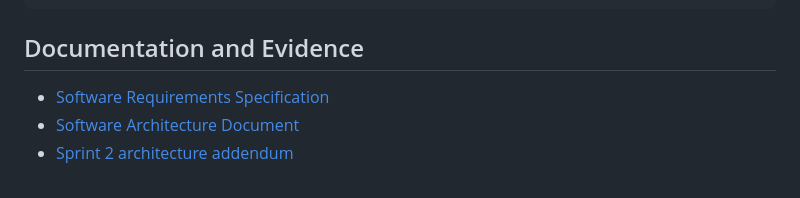
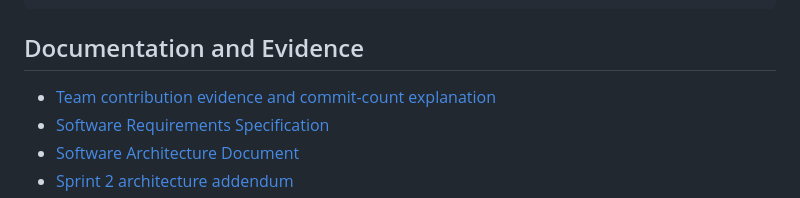
Before and after one commit to NAVEEN4516/TEAM-07, a Markdown page: README.md, the part around the change. Rendered like a GitHub page.

Commit message:
BDC-NF-005: document verifiable team contribution and squash history

```diff
--- a/README.md
+++ b/README.md
@@ -62,6 +62,7 @@ demo_sprint1_mvp.mp4  Archived Sprint 1 demonstration video
 
 ## Documentation and Evidence
 
+- [Team contribution evidence and commit-count explanation](docs/team-contributions.md)
 - [Software Requirements Specification](docs/SRS/Burndown_Chart_SRS.docx)
 - [Software Architecture Document](docs/SAD/Burndown_Chart_SAD.docx)
 - [Sprint 2 architecture addendum](docs/SAD/sprint2_addendum.md)
```
Also changed, not shown: docs/team-contributions.md (added, +143 -0 lines).
